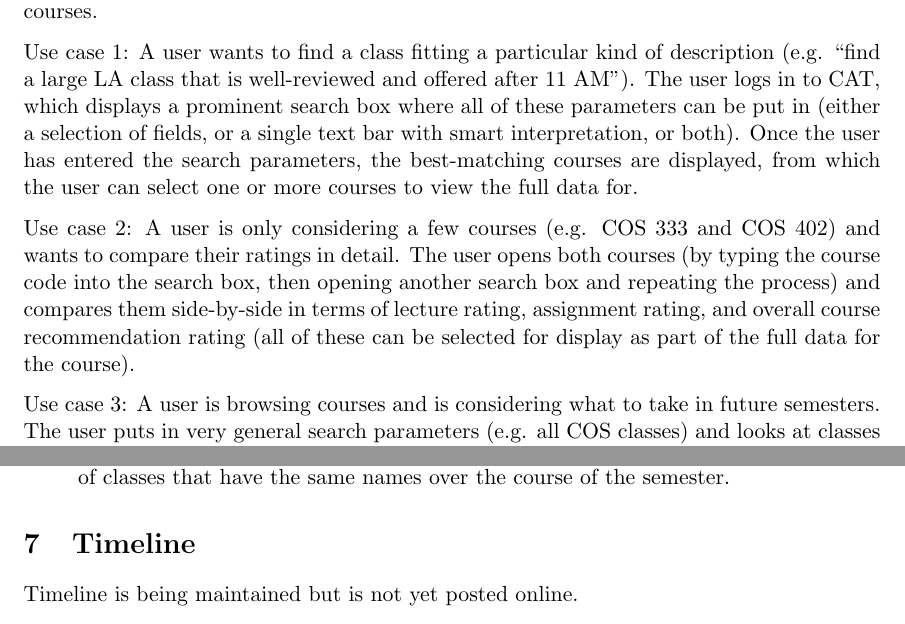
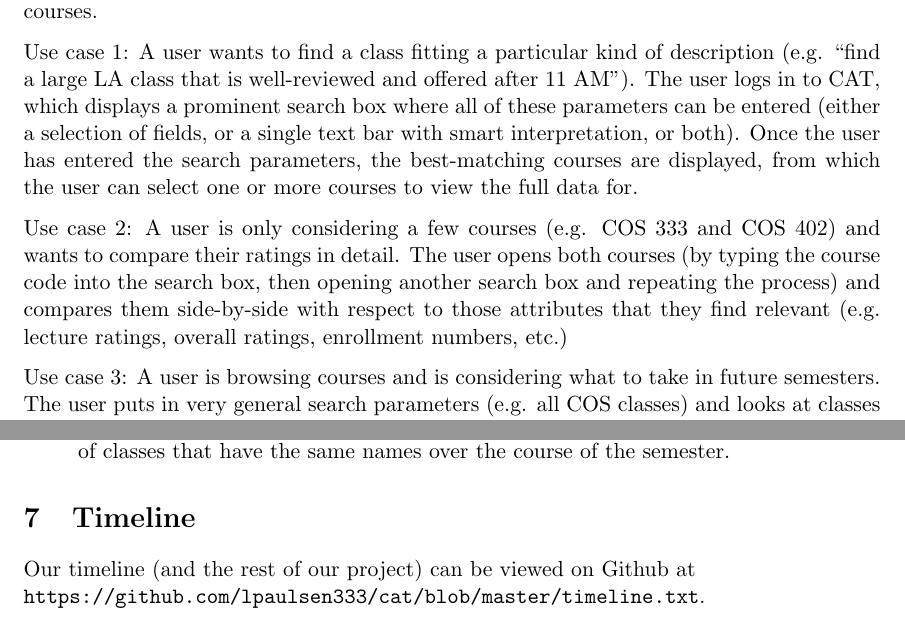
Before and after one commit to ZivTheProgrammer/cat, a LaTeX document (Design.tex): two parts of pages 2 and 4 of 4, joined at a grey line, cut so that both start at the same text. Compiled offline with pdfLaTeX.

Commit message:
Small changes to the design doc

```diff
--- a/Design.tex
+++ b/Design.tex
@@ -37,8 +37,9 @@ Natalie Weires \> nweires@princeton.edu \\
 
 \section{Functionality}
 CAT has several different possible use cases, all of which involve a comparison of multiple courses.
-\par Use case 1: A user wants to find a class fitting a particular kind of description (e.g. ``find a large LA class that is well-reviewed and offered after 11 AM"). The user logs in to CAT, which displays a prominent search box where all of these parameters can be put in (either a selection of fields, or a single text bar with smart interpretation, or both). Once the user has entered the search parameters, the best-matching courses are displayed, from which the user can select one or more courses to view the full data for.
-\par Use case 2: A user is only considering a few courses (e.g. COS 333 and COS 402) and wants to compare their ratings in detail. The user opens both courses (by typing the course code into the search box, then opening another search box and repeating the process) and compares them side-by-side in terms of lecture rating, assignment rating, and overall course recommendation rating (all of these can be selected for display as part of the full data for the course).
+\par Use case 1: A user wants to find a class fitting a particular kind of description (e.g. ``find a large LA class that is well-reviewed and offered after 11 AM"). The user logs in to CAT, which displays a prominent search box where all of these parameters can be entered (either a selection of fields, or a single text bar with smart interpretation, or both). Once the user has entered the search parameters, the best-matching courses are displayed, from which the user can select one or more courses to view the full data for.
+\par Use case 2: A user is only considering a few courses (e.g. COS 333 and COS 402) and wants to compare their ratings in detail. The user opens both courses (by typing the course code into the search box, then opening another search box and repeating the process) and compares them side-by-side with respect to those attributes that they find relevant (e.g. lecture ratings, overall ratings, enrollment numbers, etc.)
+%terms of lecture rating, assignment rating, and overall course recommendation rating (all of these can be selected for display as part of the full data for the course).
 \par Use case 3: A user is browsing courses and is considering what to take in future semesters. The user puts in very general search parameters (e.g. all COS classes) and looks at classes from the result list one at a time. When viewing courses, the user activates the ``timeline" option, which brings up past semesters of the course as well as the most recent semester. Then user can then view how course ratings, class size, readings, and so on have changed over time.
 
 \par Core functionality that will be required:
@@ -88,6 +90,9 @@ Risks:
 \end{itemize}
 
 \section{Timeline}
-Timeline is being maintained but is not yet posted online.
+Our timeline (and the rest of our project) can be viewed on Github at \\
+\texttt{https://github.com/lpaulsen333/cat/blob/master/timeline.txt}.
+%... but we might want to host this somewhere else
+%Timeline is being maintained but is not yet posted online.
 
 \end{document}
```
Also changed, not shown: Design.pdf, Design.tex (13 more changed lines).
